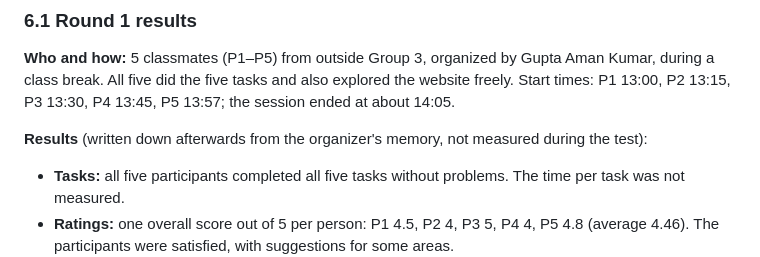
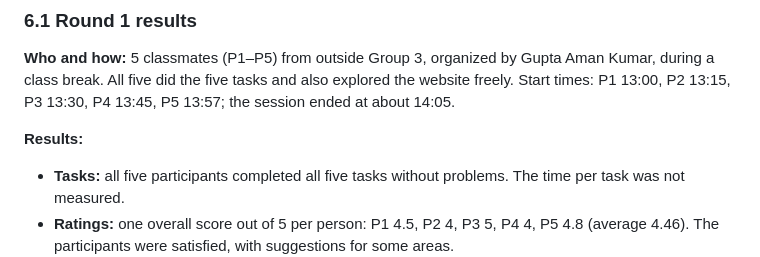
Before and after one commit to Guptaji101/CAPR-F2026-WildlifeTracker, a Markdown page: testing/TEST_PLAN.md, the part around the change. GitHub-like rendering.

```diff
--- a/testing/TEST_PLAN.md
+++ b/testing/TEST_PLAN.md
@@ -236,7 +236,7 @@ question, so the five question rows are for **Round 2**, on the version with the
 class break. All five did the five tasks and also explored the website freely. Start times: P1 13:00,
 P2 13:15, P3 13:30, P4 13:45, P5 13:57; the session ended at about 14:05.
 
-**Results** (written down afterwards from the organizer's memory, not measured during the test):
+**Results:**
 - **Tasks:** all five participants completed all five tasks without problems. The time per task was
   not measured.
 - **Ratings:** one overall score out of 5 per person: P1 4.5, P2 4, P3 5, P4 4, P5 4.8 (average
```
